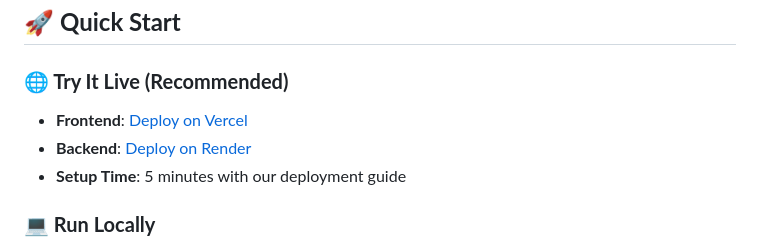
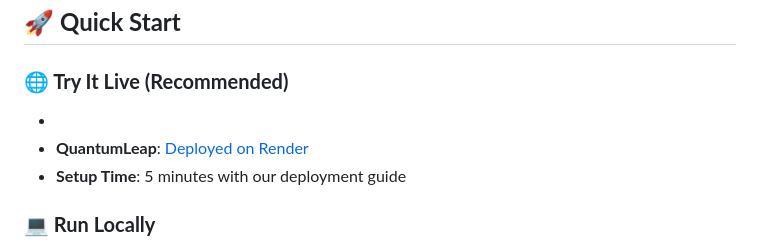
Before and after one commit to GSMS-B/QuantumLeap-Portfolio-Optimizer, a Markdown page: README.md, the part around one of its changes. Rendered like a GitHub page.

```diff
--- a/README.md
+++ b/README.md
@@ -45,8 +45,8 @@
 ## 🚀 **Quick Start**
 
 ### **🌐 Try It Live (Recommended)**
-- **Frontend**: [Deploy on Vercel](https://vercel.com)
-- **Backend**: [Deploy on Render](https://render.com)
+-
+- **QuantumLeap**: [Deployed on Render](https://quantumleap-optimizer.onrender.com/)
 - **Setup Time**: 5 minutes with our deployment guide
 
 ### **💻 Run Locally**
```
Also changed, not shown: other parts of README.md (+1 -1 lines).
